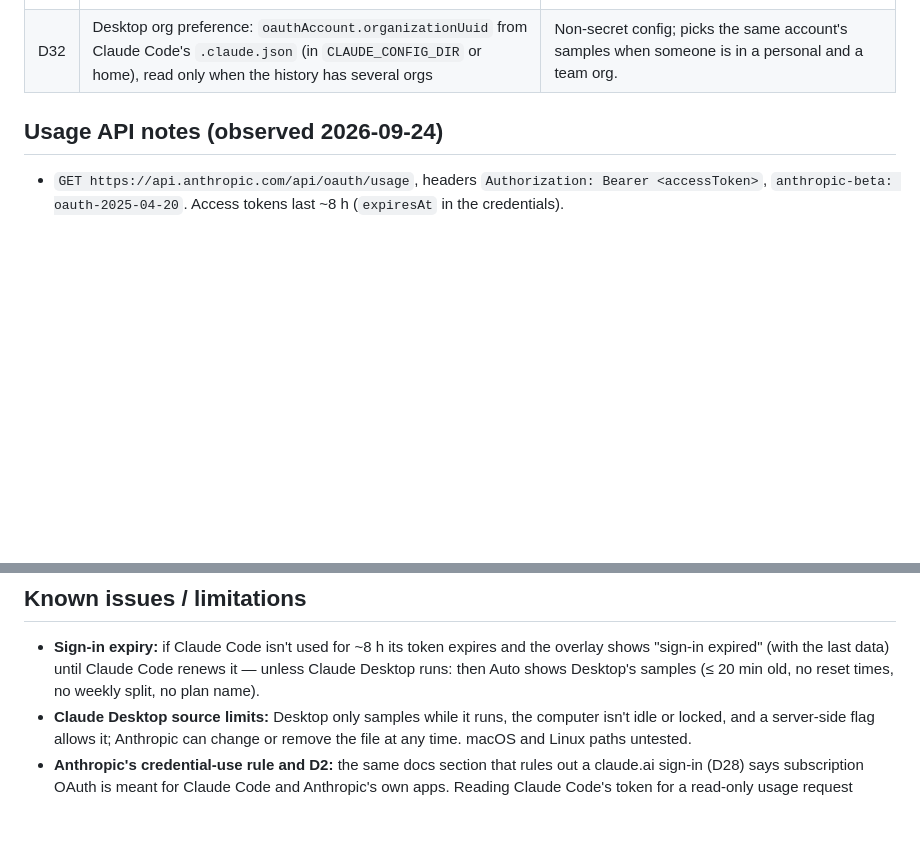
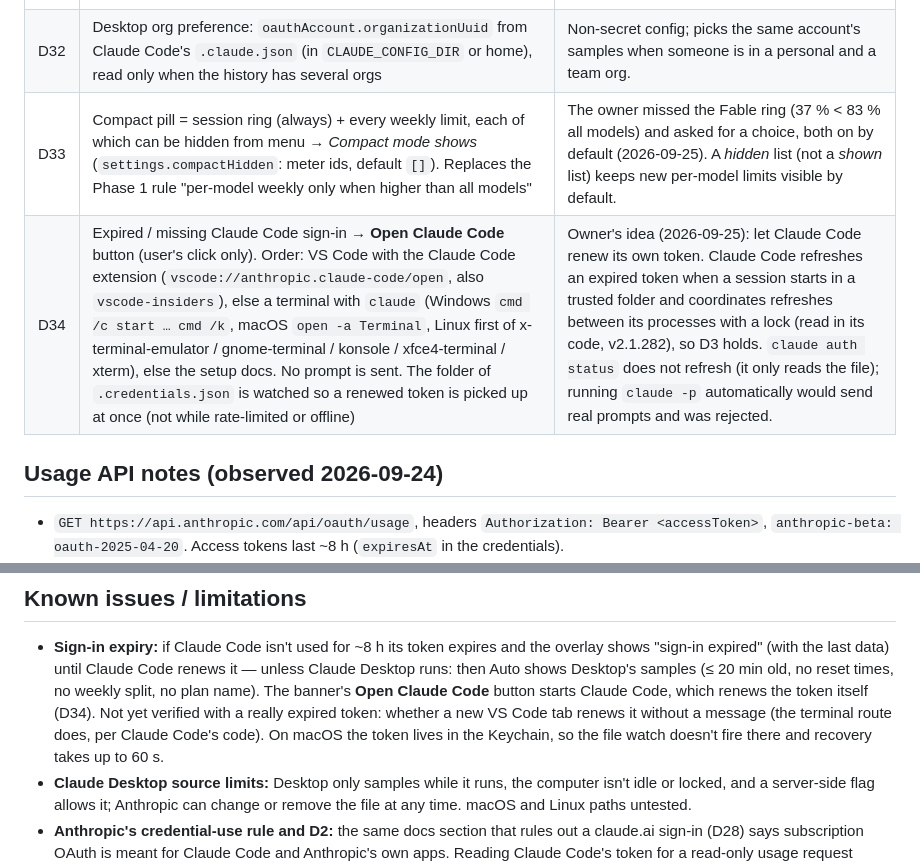
Before and after one commit to masoudjaafariwork/Claude-usage, a Markdown page: docs/PROGRESS.md, 2 parts joined by grey strips. Drawn GitHub-style; blank space fills up the shorter version.

```diff
--- a/docs/PROGRESS.md
+++ b/docs/PROGRESS.md
@@ -84,6 +90,8 @@ ready-to-paste prompt, result). Index and general prompts: [`BACKLOG.md`](BACKLO
 | D30 | Claude Desktop's `xu` (extra-usage utilization) is not shown | Desktop records it even while extra usage is switched off (the owner's history has `xu: 100` with extra usage disabled) and the sample has no `is_enabled`, so a row would mislead. |
 | D31 | Log file `claude-usage.log` in `app.getPath('logs')` (after `app.setAppLogsPath()`: `userData/logs` on Windows/Linux, `~/Library/Logs/Claude Usage` on macOS), 512 KB + one rotated file; logs the HTTP status of every request, status/source changes (not identical polls) and errors; every line goes through `redact()` (Bearer, `sk-ant-…`, cookie headers, secret `name=value`, JSON token fields, JWTs, e-mails; UUIDs cut to 8 chars) | Makes problems diagnosable while staying safe to share; ~25 days of history at the default interval. |
 | D32 | Desktop org preference: `oauthAccount.organizationUuid` from Claude Code's `.claude.json` (in `CLAUDE_CONFIG_DIR` or home), read only when the history has several orgs | Non-secret config; picks the same account's samples when someone is in a personal and a team org. |
+| D33 | Compact pill = session ring (always) + every weekly limit, each of which can be hidden from menu → *Compact mode shows* (`settings.compactHidden`: meter ids, default `[]`). Replaces the Phase 1 rule "per-model weekly only when higher than all models" | The owner missed the Fable ring (37 % < 83 % all models) and asked for a choice, both on by default (2026-09-25). A *hidden* list (not a *shown* list) keeps new per-model limits visible by default. |
+| D34 | Expired / missing Claude Code sign-in → **Open Claude Code** button (user's click only). Order: VS Code with the Claude Code extension (`vscode://anthropic.claude-code/open`, also `vscode-insiders`), else a terminal with `claude` (Windows `cmd /c start … cmd /k`, macOS `open -a Terminal`, Linux first of x-terminal-emulator / gnome-terminal / konsole / xfce4-terminal / xterm), else the setup docs. No prompt is sent. The folder of `.credentials.json` is watched so a renewed token is picked up at once (not while rate-limited or offline) | Owner's idea (2026-09-25): let Claude Code renew its own token. Claude Code refreshes an expired token when a session starts in a trusted folder and coordinates refreshes between its processes with a lock (read in its code, v2.1.282), so D3 holds. `claude auth status` does not refresh (it only reads the file); running `claude -p` automatically would send real prompts and was rejected. |
 
 ## Usage API notes (observed 2026-09-24)
 
@@ -138,6 +146,10 @@ Kept for the record in case Anthropic ever offers an official way.
 - **Sign-in expiry:** if Claude Code isn't used for ~8 h its token expires and the overlay shows
   "sign-in expired" (with the last data) until Claude Code renews it — unless Claude Desktop runs:
   then Auto shows Desktop's samples (≤ 20 min old, no reset times, no weekly split, no plan name).
+  The banner's **Open Claude Code** button starts Claude Code, which renews the token itself (D34).
+  Not yet verified with a really expired token: whether a new VS Code tab renews it without a
+  message (the terminal route does, per Claude Code's code). On macOS the token lives in the
+  Keychain, so the file watch doesn't fire there and recovery takes up to 60 s.
 - **Claude Desktop source limits:** Desktop only samples while it runs, the computer isn't idle or
   locked, and a server-side flag allows it; Anthropic can change or remove the file at any time.
   macOS and Linux paths untested.
```
Also changed, not shown: other parts of docs/PROGRESS.md (+35 -2 lines), CLAUDE.md (+2 -0 lines), README.md (+9 -6 lines), docs/images/overlay-compact.png, 16 other files.
